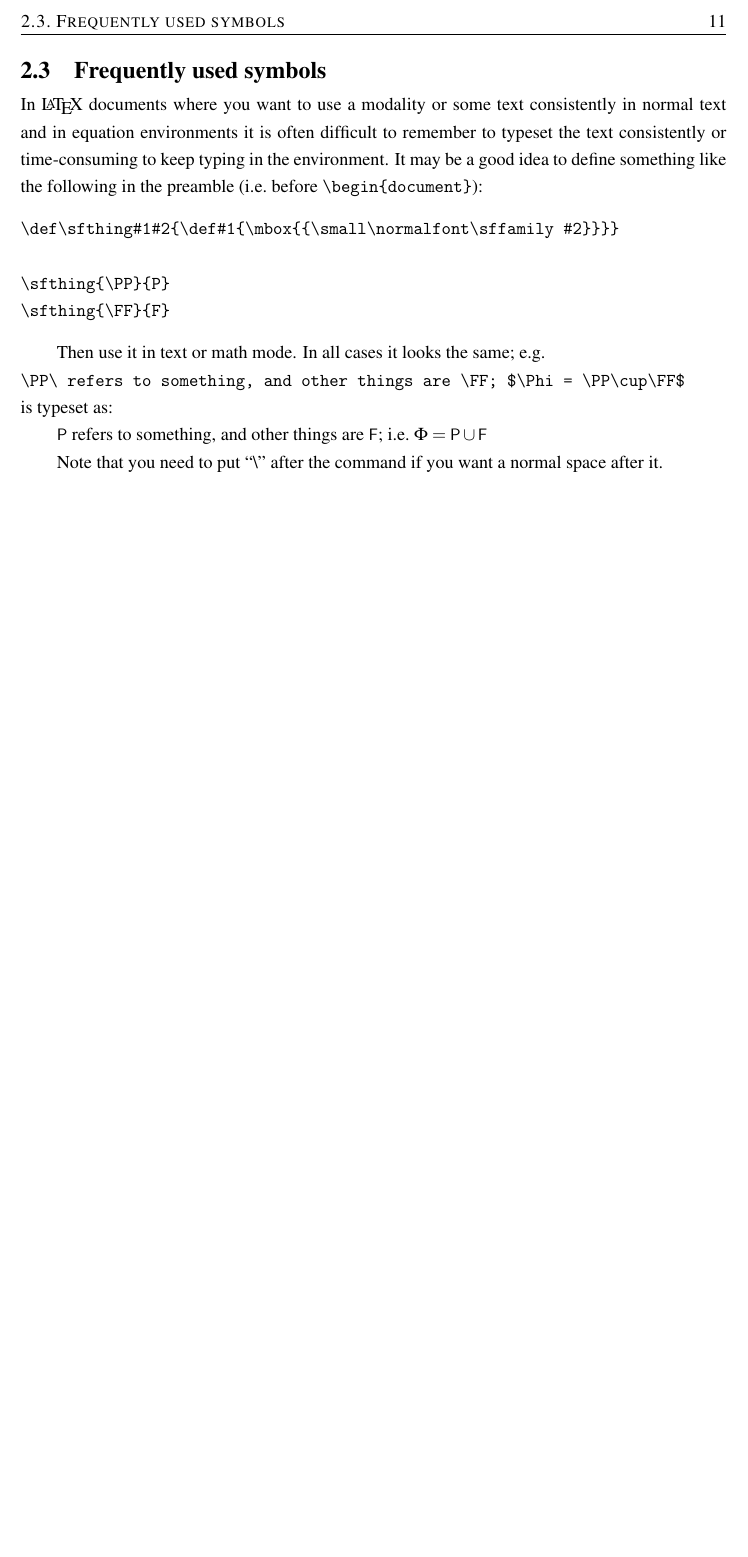
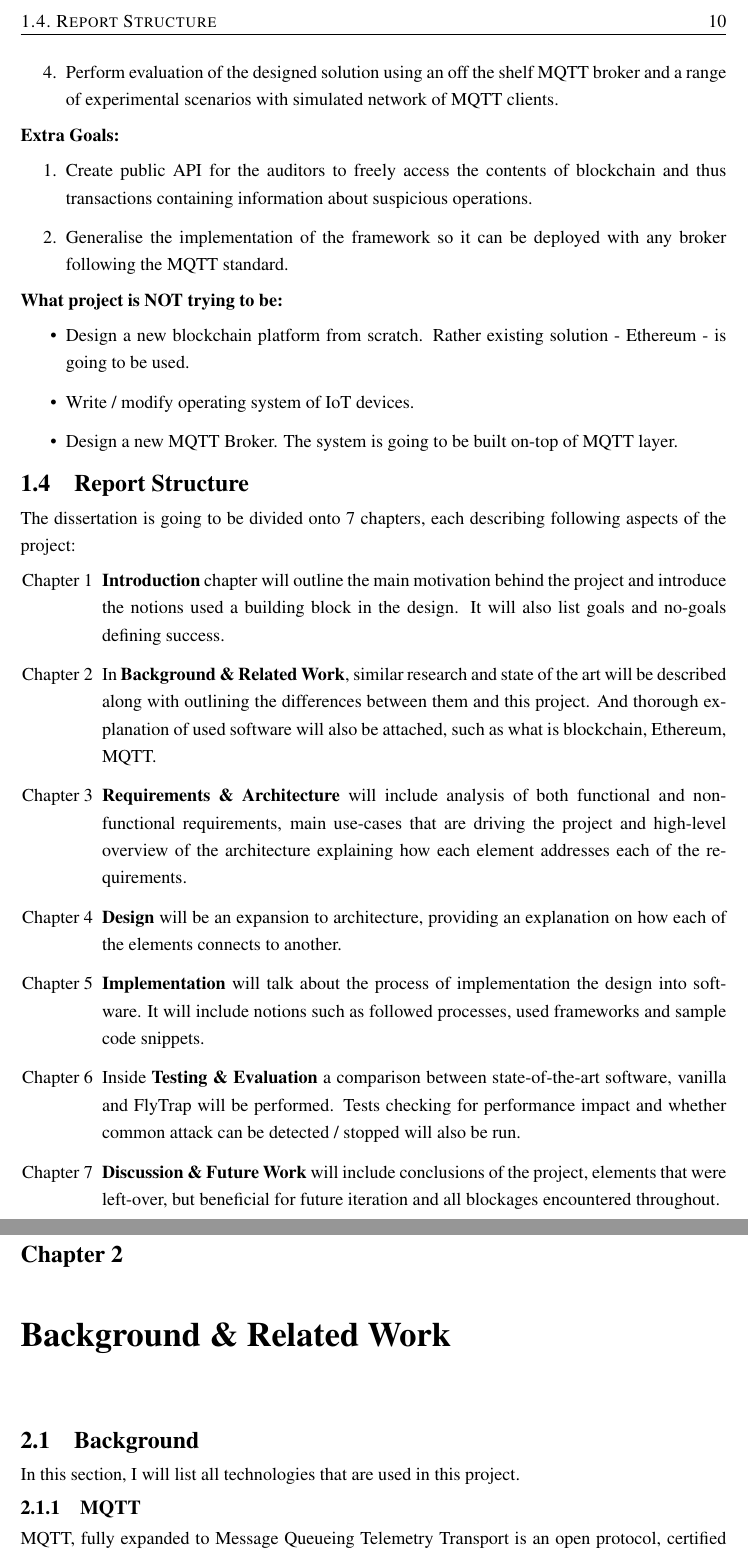
Before and after one commit to kdryja/FlyTrap, a LaTeX thesis (report/abdnthesis.tex, which reads report/background.tex, report/introduction.tex): part of page 11 of 16 before the commit and two parts of pages 10 and 11 of 17 after it, the two joined at a grey line, cut at the place of the change, the shorter picture padded with empty space. Compiled offline with pdfLaTeX.

Commit message:
add extra chapters

```diff
--- a/report/abdnthesis.tex
+++ b/report/abdnthesis.tex
@@ -25,6 +25,8 @@
 \graphicspath{ {./img/} }
 
 \usepackage[T1]{fontenc}
+\usepackage{color,soul}
+\usepackage{enumitem}
 
 \title{FlyTrap: Decentralised Blockchain Security \& Auditing Architecture for IoT and MQTT Brokers}
 \author{Konrad M. Dryja}
--- /dev/null
+++ b/report/background.tex
@@ -0,0 +1,7 @@
+\chapter{Background \& Related Work}
+\section{Background}
+In this section, I will list all technologies that are used in this project.
+\subsection{MQTT}
+MQTT, fully expanded to Message Queueing Telemetry Transport is an open protocol, certified by OASIS and ISO, responsible for publisher-subscriber architecture.
+\section{Related Work}
+This section will talk about other scientific papers which had similar goal in mind, by combining blockchain technologies with IoT or even MQTT brokers.
--- a/report/introduction.tex
+++ b/report/introduction.tex
@@ -30 +37,28 @@ The rise of awareness of necessity of data protection also encouraged government
+  \item Perform evaluation of the designed solution using an off the shelf MQTT broker and a range of experimental scenarios with simulated network of MQTT clients.
+\end{enumerate}
+
+\paragraph{Extra Goals:}
+\begin{enumerate}
+  \item Create public API for the auditors to freely access the contents of blockchain and thus transactions containing information about suspicious operations.
+  \item Generalise the implementation of the framework so it can be deployed with any broker following the MQTT standard.
+\end{enumerate}
+
+\paragraph{What project is NOT trying to be:}
+\begin{itemize}
+  \item Design a new blockchain platform from scratch. Rather existing solution - Ethereum - is going to be used.
+  \item Write / modify operating system of IoT devices.
+  \item Design a new MQTT Broker. The system is going to be built on-top of MQTT layer.
+\end{itemize}
+
 \section{Report Structure}
+
+The dissertation is going to be divided onto 7 chapters, each describing following aspects of the project:
+\begin{itemize}[leftmargin=4.5em]
+  \item[Chapter 1] \textbf{Introduction} chapter will outline the main motivation behind the project and introduce the notions used a building block in the design. It will also list goals and no-goals defining success.
+  \item[Chapter 2] In \textbf{Background \& Related Work}, similar research and state of the art will be described along with outlining the differences between them and this project. And thorough explanation of used software will also be attached, such as what is blockchain, Ethereum, MQTT.
+  \item[Chapter 3] \textbf{Requirements \& Architecture} will include analysis of both functional and non-functional requirements, main use-cases that are driving the project and high-level overview of the architecture explaining how each element addresses each of the requirements.
+  \item[Chapter 4] \textbf{Design} will be an expansion to architecture, providing an explanation on how each of the elements connects to another.
+  \item[Chapter 5] \textbf{Implementation} will talk about the process of implementation the design into software. It will include notions such as followed processes, used frameworks and sample code snippets.
+  \item[Chapter 6] Inside \textbf{Testing \& Evaluation} a comparison between state-of-the-art software, vanilla and FlyTrap will be performed. Tests checking for performance impact and whether common attack can be detected / stopped will also be run.
+  \item[Chapter 7] \textbf{Discussion \& Future Work} will include conclusions of the project, elements that were left-over, but beneficial for future iteration and all blockages encountered throughout.
+\end{itemize}
```
Also changed, not shown: report/faq.tex (deleted, +0 -63 lines), report/requirements.tex (added, +10 -0 lines), report/abdnthesis.pdf, report/abdnthesis.tex (4 more changed lines), report/introduction.tex (9 more changed lines).
